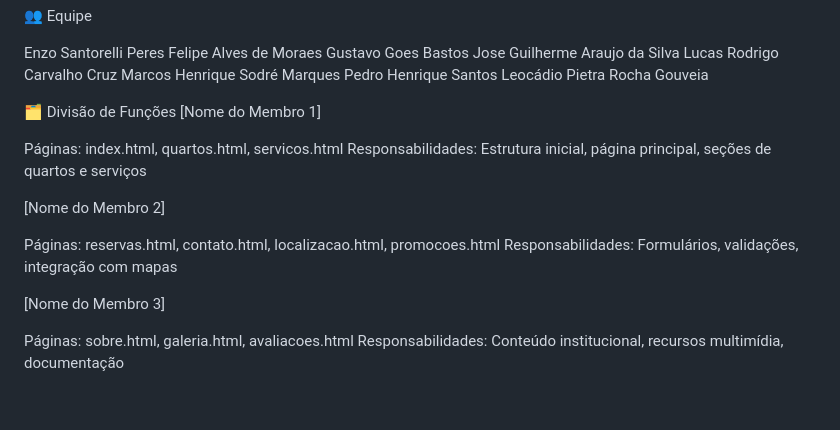
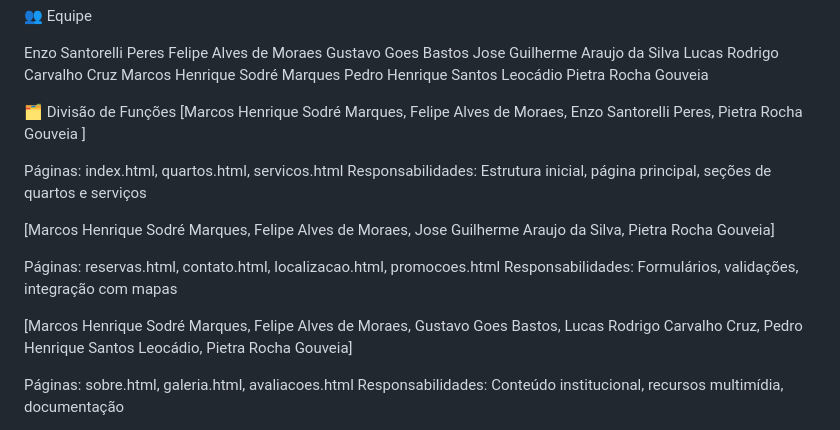
Before and after one commit to Marquezzitto/Hotel_Age, a Markdown page: README.md, the part around the change. Rendered like a GitHub page; blank space fills up the shorter version.

```diff
--- a/README.md
+++ b/README.md
@@ -30,17 +30,19 @@ Pedro Henrique Santos Leocádio
 Pietra Rocha Gouveia
 
 🗂️ Divisão de Funções
-[Nome do Membro 1]
+[Marcos Henrique Sodré Marques, Felipe Alves de Moraes, Enzo Santorelli Peres, Pietra Rocha Gouveia ]
 
 Páginas: index.html, quartos.html, servicos.html
 Responsabilidades: Estrutura inicial, página principal, seções de quartos e serviços
 
-[Nome do Membro 2]
+[Marcos Henrique Sodré Marques, Felipe Alves de Moraes, Jose Guilherme Araujo da Silva, Pietra Rocha Gouveia]
+
 
 Páginas: reservas.html, contato.html, localizacao.html, promocoes.html
 Responsabilidades: Formulários, validações, integração com mapas
 
-[Nome do Membro 3]
+[Marcos Henrique Sodré Marques, Felipe Alves de Moraes, Gustavo Goes Bastos, Lucas Rodrigo Carvalho Cruz, Pedro Henrique Santos Leocádio, Pietra Rocha Gouveia]
+
 
 Páginas: sobre.html, galeria.html, avaliacoes.html
 Responsabilidades: Conteúdo institucional, recursos multimídia, documentação
```
